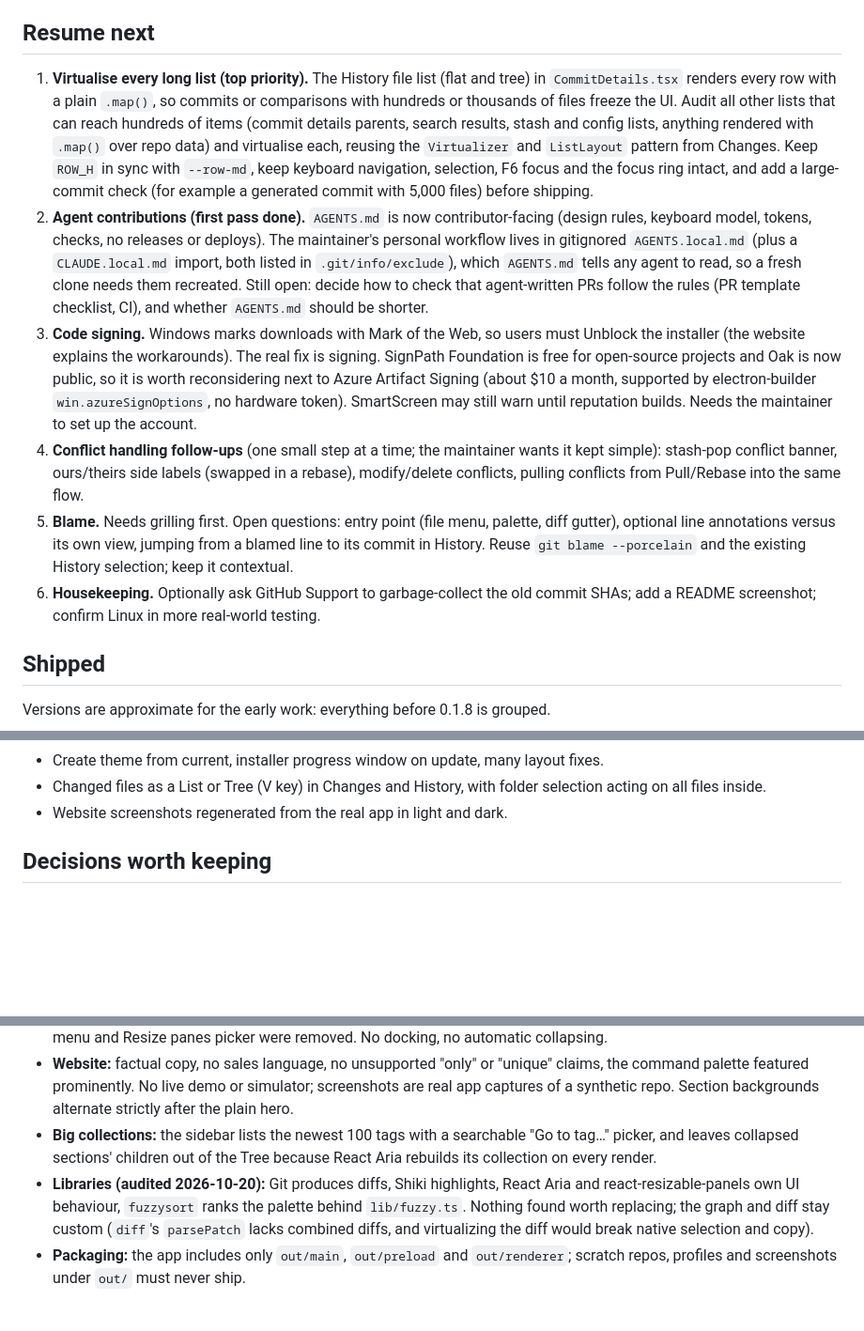
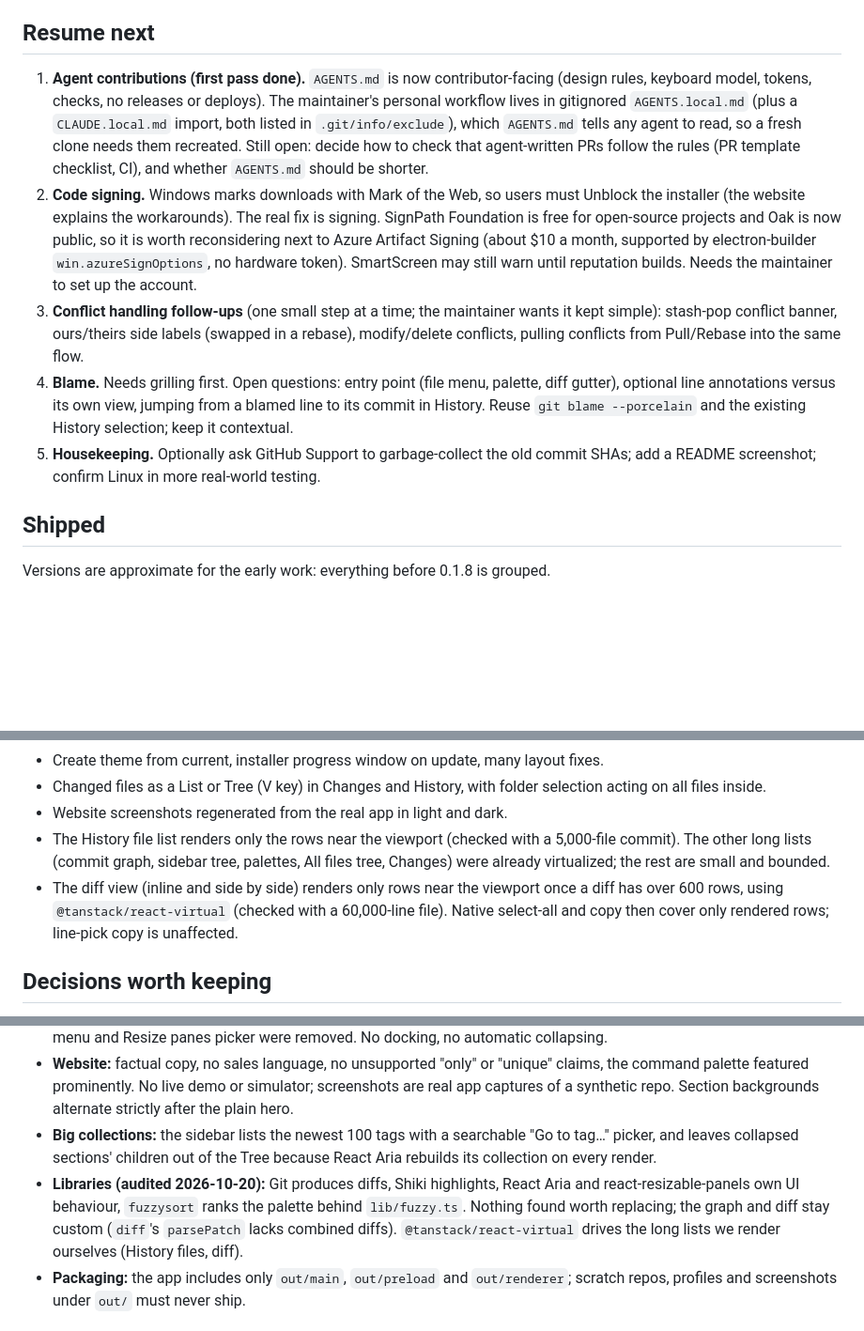
Before and after one commit to benfo/oak, a Markdown page: ROADMAP.md, 3 parts joined by grey strips. Shown at 94% size. GitHub-like rendering; blank space fills up the shorter version.

Commit message:
Note the virtualization and view refactor in the roadmap

```diff
--- a/ROADMAP.md
+++ b/ROADMAP.md
@@ -27,12 +27,11 @@ Lessons for any future history rewrite or tag move:
 - V switches the changed-files List/Tree view from the diff as well as the file lists (`switchView` has the `diff` role in `lib/keymap.ts`). It does nothing in the graph, sidebar or toolbar, in the expanded Code layout or in History's All files mode.
 
 ## Resume next
-1. **Virtualise every long list (top priority).** The History file list (flat and tree) in `CommitDetails.tsx` renders every row with a plain `.map()`, so commits or comparisons with hundreds or thousands of files freeze the UI. Audit all other lists that can reach hundreds of items (commit details parents, search results, stash and config lists, anything rendered with `.map()` over repo data) and virtualise each, reusing the `Virtualizer` and `ListLayout` pattern from Changes. Keep `ROW_H` in sync with `--row-md`, keep keyboard navigation, selection, F6 focus and the focus ring intact, and add a large-commit check (for example a generated commit with 5,000 files) before shipping.
-2. **Agent contributions (first pass done).** `AGENTS.md` is now contributor-facing (design rules, keyboard model, tokens, checks, no releases or deploys). The maintainer's personal workflow lives in gitignored `AGENTS.local.md` (plus a `CLAUDE.local.md` import, both listed in `.git/info/exclude`), which `AGENTS.md` tells any agent to read, so a fresh clone needs them recreated. Still open: decide how to check that agent-written PRs follow the rules (PR template checklist, CI), and whether `AGENTS.md` should be shorter.
-3. **Code signing.** Windows marks downloads with Mark of the Web, so users must Unblock the installer (the website explains the workarounds). The real fix is signing. SignPath Foundation is free for open-source projects and Oak is now public, so it is worth reconsidering next to Azure Artifact Signing (about $10 a month, supported by electron-builder `win.azureSignOptions`, no hardware token). SmartScreen may still warn until reputation builds. Needs the maintainer to set up the account.
-4. **Conflict handling follow-ups** (one small step at a time; the maintainer wants it kept simple): stash-pop conflict banner, ours/theirs side labels (swapped in a rebase), modify/delete conflicts, pulling conflicts from Pull/Rebase into the same flow.
-5. **Blame.** Needs grilling first. Open questions: entry point (file menu, palette, diff gutter), optional line annotations versus its own view, jumping from a blamed line to its commit in History. Reuse `git blame --porcelain` and the existing History selection; keep it contextual.
-6. **Housekeeping.** Optionally ask GitHub Support to garbage-collect the old commit SHAs; add a README screenshot; confirm Linux in more real-world testing.
+1. **Agent contributions (first pass done).** `AGENTS.md` is now contributor-facing (design rules, keyboard model, tokens, checks, no releases or deploys). The maintainer's personal workflow lives in gitignored `AGENTS.local.md` (plus a `CLAUDE.local.md` import, both listed in `.git/info/exclude`), which `AGENTS.md` tells any agent to read, so a fresh clone needs them recreated. Still open: decide how to check that agent-written PRs follow the rules (PR template checklist, CI), and whether `AGENTS.md` should be shorter.
+2. **Code signing.** Windows marks downloads with Mark of the Web, so users must Unblock the installer (the website explains the workarounds). The real fix is signing. SignPath Foundation is free for open-source projects and Oak is now public, so it is worth reconsidering next to Azure Artifact Signing (about $10 a month, supported by electron-builder `win.azureSignOptions`, no hardware token). SmartScreen may still warn until reputation builds. Needs the maintainer to set up the account.
+3. **Conflict handling follow-ups** (one small step at a time; the maintainer wants it kept simple): stash-pop conflict banner, ours/theirs side labels (swapped in a rebase), modify/delete conflicts, pulling conflicts from Pull/Rebase into the same flow.
+4. **Blame.** Needs grilling first. Open questions: entry point (file menu, palette, diff gutter), optional line annotations versus its own view, jumping from a blamed line to its commit in History. Reuse `git blame --porcelain` and the existing History selection; keep it contextual.
+5. **Housekeeping.** Optionally ask GitHub Support to garbage-collect the old commit SHAs; add a README screenshot; confirm Linux in more real-world testing.
 
 ## Shipped
 Versions are approximate for the early work: everything before 0.1.8 is grouped.
@@ -70,6 +69,8 @@ Versions are approximate for the early work: everything before 0.1.8 is grouped.
 - Create theme from current, installer progress window on update, many layout fixes.
 - Changed files as a List or Tree (V key) in Changes and History, with folder selection acting on all files inside.
 - Website screenshots regenerated from the real app in light and dark.
+- The History file list renders only the rows near the viewport (checked with a 5,000-file commit). The other long lists (commit graph, sidebar tree, palettes, All files tree, Changes) were already virtualized; the rest are small and bounded.
+- The diff view (inline and side by side) renders only rows near the viewport once a diff has over 600 rows, using `@tanstack/react-virtual` (checked with a 60,000-line file). Native select-all and copy then cover only rendered rows; line-pick copy is unaffected.
 
 ## Decisions worth keeping
 - **Menus:** primary actions first, then Compare, Merge / Rebase submenu, "New … from here…", Manage submenu (housekeeping and destructive), and a final Copy submenu when there are two or more variants. One level of submenus. Never assume a main branch or infer a comparison target from a branch name. Menu wording: plain labels, no em dashes, colons for explanation.
@@ -80,7 +81,7 @@ Versions are approximate for the early work: everything before 0.1.8 is grouped.
 - **Layouts:** only F11 expansion and a sidebar toggle. The named Standard, Focus history and Focus code layouts, Layout menu and Resize panes picker were removed. No docking, no automatic collapsing.
 - **Website:** factual copy, no sales language, no unsupported "only" or "unique" claims, the command palette featured prominently. No live demo or simulator; screenshots are real app captures of a synthetic repo. Section backgrounds alternate strictly after the plain hero.
 - **Big collections:** the sidebar lists the newest 100 tags with a searchable "Go to tag…" picker, and leaves collapsed sections' children out of the Tree because React Aria rebuilds its collection on every render.
-- **Libraries (audited 2026-10-20):** Git produces diffs, Shiki highlights, React Aria and react-resizable-panels own UI behaviour, `fuzzysort` ranks the palette behind `lib/fuzzy.ts`. Nothing found worth replacing; the graph and diff stay custom (`diff`'s `parsePatch` lacks combined diffs, and virtualizing the diff would break native selection and copy).
+- **Libraries (audited 2026-10-20):** Git produces diffs, Shiki highlights, React Aria and react-resizable-panels own UI behaviour, `fuzzysort` ranks the palette behind `lib/fuzzy.ts`. Nothing found worth replacing; the graph and diff stay custom (`diff`'s `parsePatch` lacks combined diffs). `@tanstack/react-virtual` drives the long lists we render ourselves (History files, diff).
 - **Packaging:** the app includes only `out/main`, `out/preload` and `out/renderer`; scratch repos, profiles and screenshots under `out/` must never ship.
 
 ## Backlog
```
